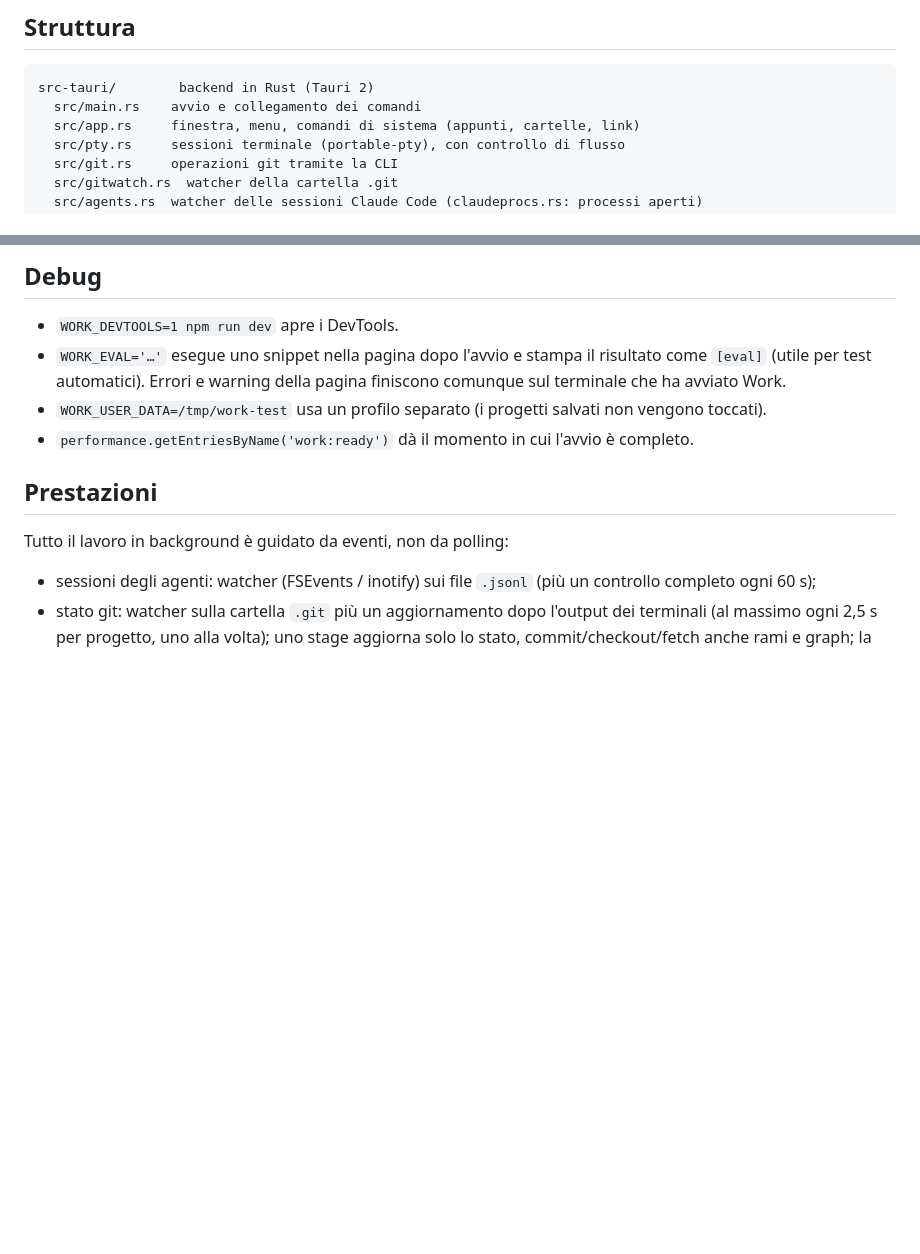
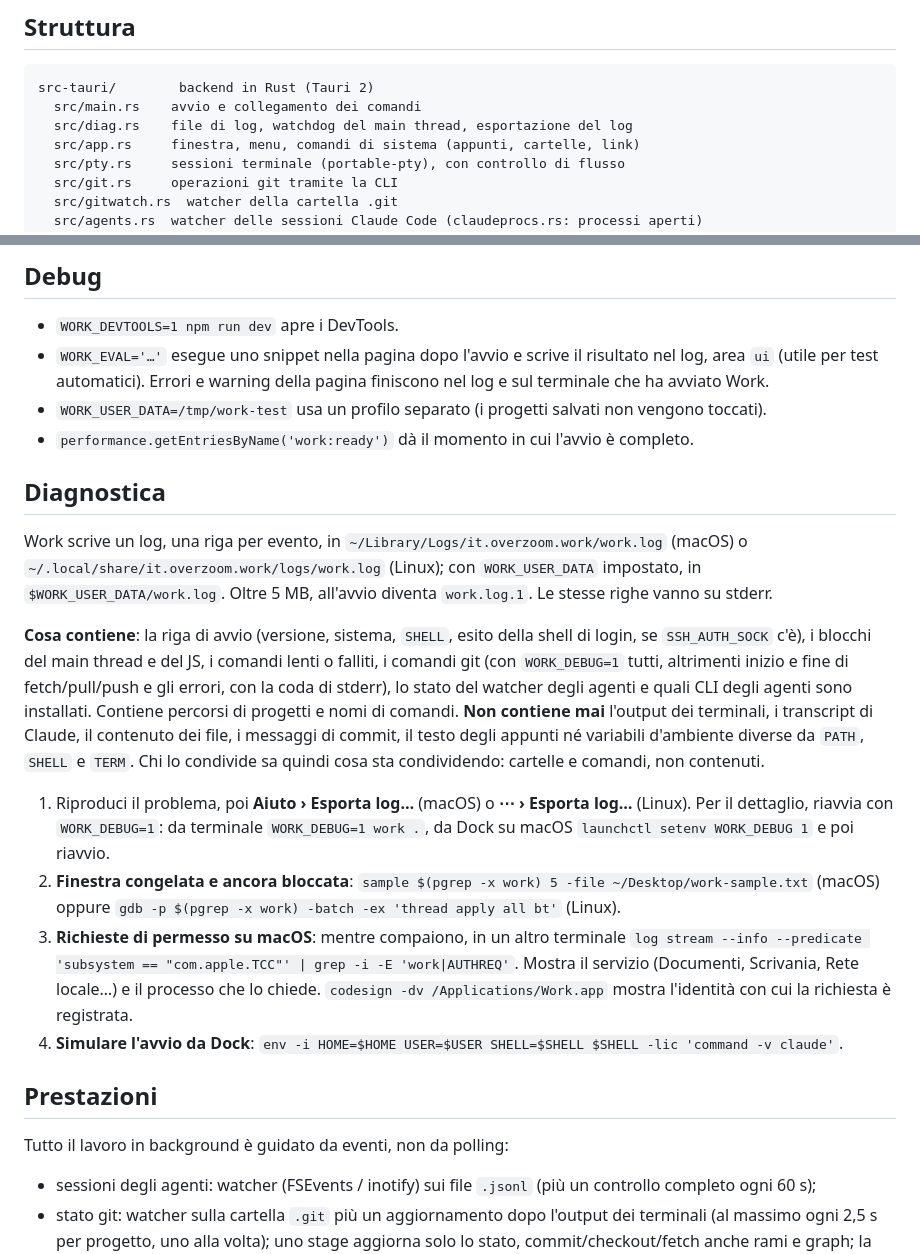
Before and after one commit to overzoomit/work-stack, a Markdown page: README.md, 2 parts joined by grey strips. Rendered like a GitHub page; blank space fills up the shorter version.

Commit message:
docs(readme): add the Diagnostica section with the log and the runbook

````diff
--- a/README.md
+++ b/README.md
@@ -115,6 +115,7 @@ rispettive correzioni. L'interfaccia (DOM, drag, menu) si verifica avviando l'ap
 ```
 src-tauri/        backend in Rust (Tauri 2)
   src/main.rs    avvio e collegamento dei comandi
+  src/diag.rs    file di log, watchdog del main thread, esportazione del log
   src/app.rs     finestra, menu, comandi di sistema (appunti, cartelle, link)
   src/pty.rs     sessioni terminale (portable-pty), con controllo di flusso
   src/git.rs     operazioni git tramite la CLI
@@ -141,10 +142,35 @@ src/renderer/    interfaccia (HTML/CSS/JS, xterm.js)
 ## Debug
 
 - `WORK_DEVTOOLS=1 npm run dev` apre i DevTools.
-- `WORK_EVAL='…'` esegue uno snippet nella pagina dopo l'avvio e stampa il risultato come `[eval]` (utile per
-  test automatici). Errori e warning della pagina finiscono comunque sul terminale che ha avviato Work.
+- `WORK_EVAL='…'` esegue uno snippet nella pagina dopo l'avvio e scrive il risultato nel log, area `ui` (utile
+  per test automatici). Errori e warning della pagina finiscono nel log e sul terminale che ha avviato Work.
 - `WORK_USER_DATA=/tmp/work-test` usa un profilo separato (i progetti salvati non vengono toccati).
 - `performance.getEntriesByName('work:ready')` dà il momento in cui l'avvio è completo.
+
+## Diagnostica
+
+Work scrive un log, una riga per evento, in `~/Library/Logs/it.overzoom.work/work.log` (macOS) o
+`~/.local/share/it.overzoom.work/logs/work.log` (Linux); con `WORK_USER_DATA` impostato, in
+`$WORK_USER_DATA/work.log`. Oltre 5 MB, all'avvio diventa `work.log.1`. Le stesse righe vanno su stderr.
+
+**Cosa contiene**: la riga di avvio (versione, sistema, `SHELL`, esito della shell di login, se
+`SSH_AUTH_SOCK` c'è), i blocchi del main thread e del JS, i comandi lenti o falliti, i comandi git (con
+`WORK_DEBUG=1` tutti, altrimenti inizio e fine di fetch/pull/push e gli errori, con la coda di stderr), lo
+stato del watcher degli agenti e quali CLI degli agenti sono installati. Contiene percorsi di progetti e
+nomi di comandi. **Non contiene mai** l'output dei terminali, i transcript di Claude, il contenuto dei file,
+i messaggi di commit, il testo degli appunti né variabili d'ambiente diverse da `PATH`, `SHELL` e `TERM`.
+Chi lo condivide sa quindi cosa sta condividendo: cartelle e comandi, non contenuti.
+
+1. Riproduci il problema, poi **Aiuto › Esporta log…** (macOS) o **⋯ › Esporta log…** (Linux). Per il
+   dettaglio, riavvia con `WORK_DEBUG=1`: da terminale `WORK_DEBUG=1 work .`, da Dock su macOS
+   `launchctl setenv WORK_DEBUG 1` e poi riavvio.
+2. **Finestra congelata e ancora bloccata**: `sample $(pgrep -x work) 5 -file ~/Desktop/work-sample.txt`
+   (macOS) oppure `gdb -p $(pgrep -x work) -batch -ex 'thread apply all bt'` (Linux).
+3. **Richieste di permesso su macOS**: mentre compaiono, in un altro terminale
+   `log stream --info --predicate 'subsystem == "com.apple.TCC"' | grep -i -E 'work|AUTHREQ'`.
+   Mostra il servizio (Documenti, Scrivania, Rete locale…) e il processo che lo chiede.
+   `codesign -dv /Applications/Work.app` mostra l'identità con cui la richiesta è registrata.
+4. **Simulare l'avvio da Dock**: `env -i HOME=$HOME USER=$USER SHELL=$SHELL $SHELL -lic 'command -v claude'`.
 
 ## Prestazioni
 
````
Also changed, not shown: tasks/plan-diagnostics-files.md (+1 -1 lines).
